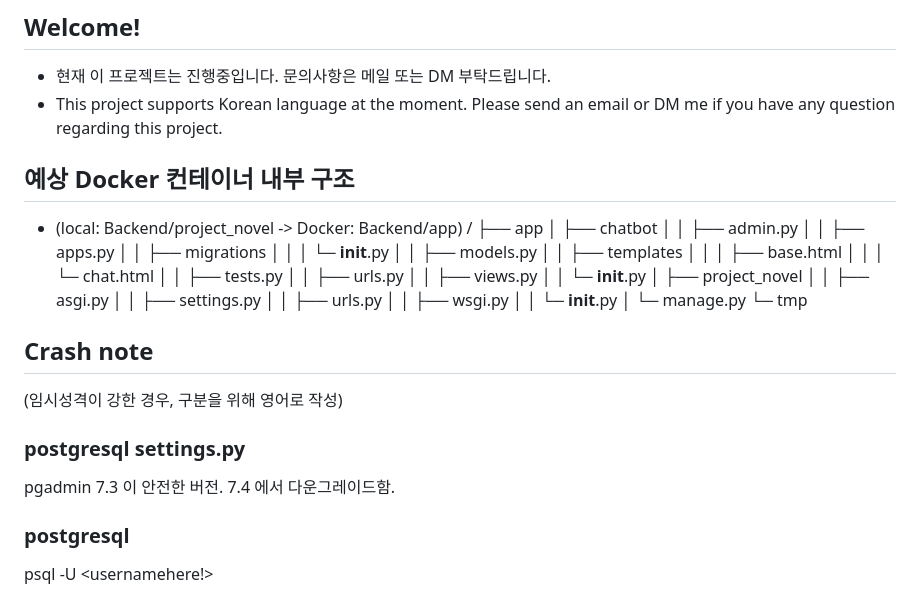
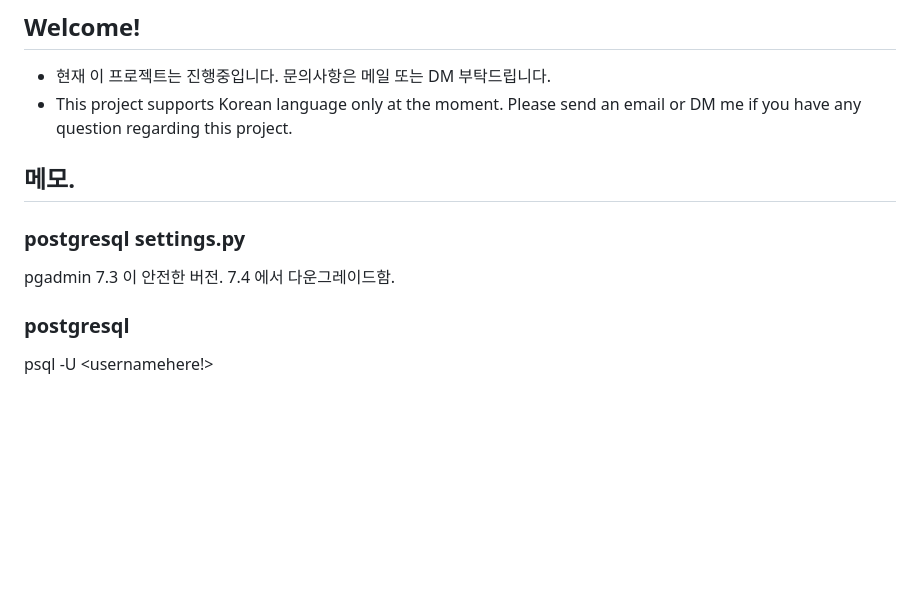
Before and after one commit to mireu-san/project-novel, a Markdown page: README.md, the part around the change printed below. Rendered like a GitHub page; blank space fills up the shorter version.

```diff
--- a/README.md
+++ b/README.md
@@ -1,40 +1,10 @@
 ## Welcome!
 - 현재 이 프로젝트는 진행중입니다. 문의사항은 메일 또는 DM 부탁드립니다.
-- This project supports Korean language at the moment. Please send an email or DM me if you have any question regarding this project.
+- This project supports Korean language only at the moment. Please send an email or DM me if you have any question regarding this project.
 
-## 예상 Docker 컨테이너 내부 구조
-- (local: Backend/project_novel -> Docker: Backend/app)
-/
-├── app
-│   ├── chatbot
-│   │   ├── admin.py
-│   │   ├── apps.py
-│   │   ├── migrations
-│   │   │   └─ __init__.py
-│   │   ├── models.py
-│   │   ├── templates
-│   │   │   ├── base.html
-│   │   │   └─ chat.html
-│   │   ├── tests.py
-│   │   ├── urls.py
-│   │   ├── views.py
-│   │   └─ __init__.py
-│   ├── project_novel
-│   │   ├── asgi.py
-│   │   ├── settings.py
-│   │   ├── urls.py
-│   │   ├── wsgi.py
-│   │   └─ __init__.py
-│   └─ manage.py
-└─ tmp
-
-## Crash note
-(임시성격이 강한 경우, 구분을 위해 영어로 작성)
-
+## 메모.
 ### postgresql settings.py
 pgadmin 7.3 이 안전한 버전. 7.4 에서 다운그레이드함.
-
-
 ### postgresql
 psql -U <usernamehere!>
 <!--
```
Also changed, not shown: other parts of README.md (+56 -58 lines), image/a1.jpg (added), image/b1.jpg (added).
